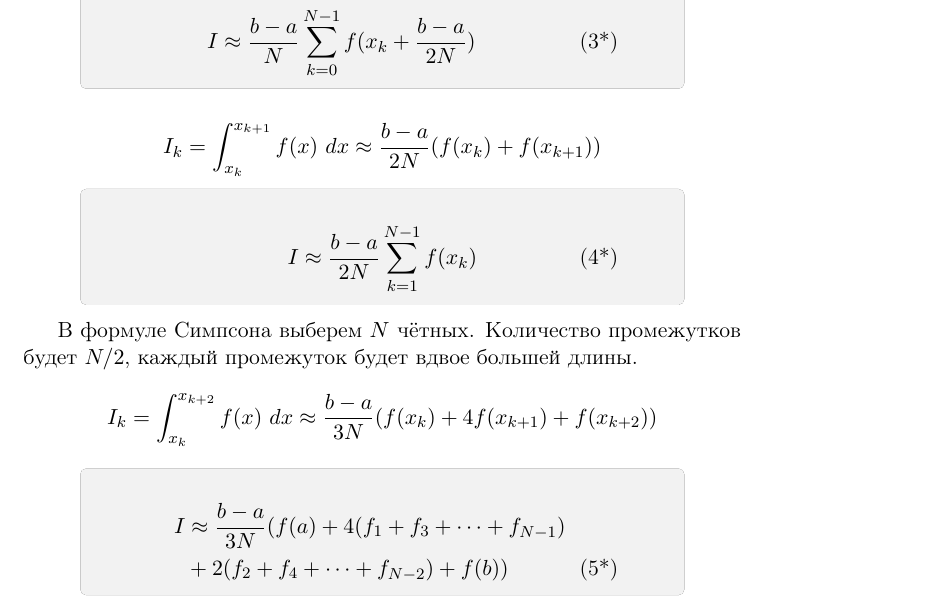
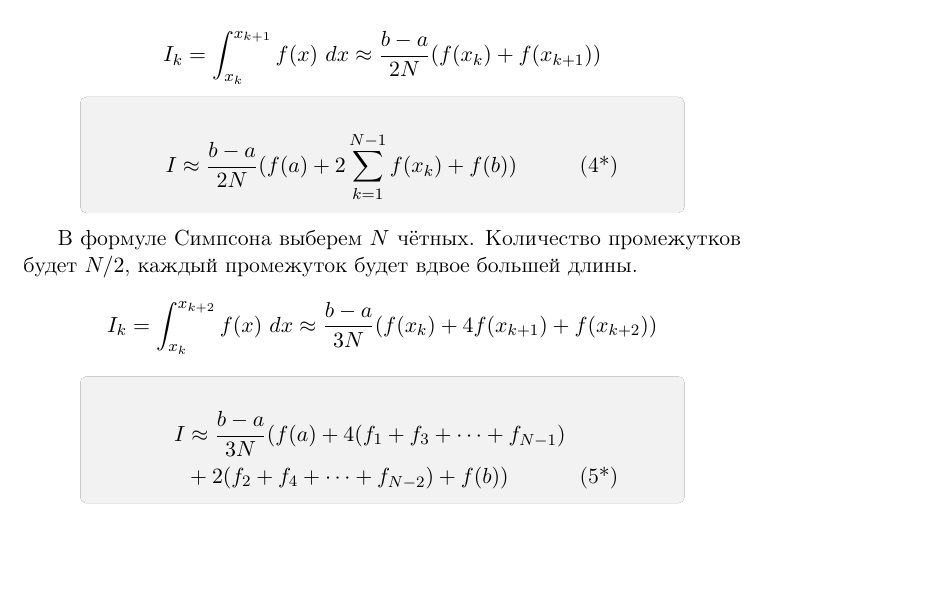
Before and after one commit to vegtamr-ab/computational-maths, a LaTeX document (src/09-quadrature-rules.tex): part of page 5 of 8, cut at the place of the change, the shorter picture padded with empty space. Compiled offline with pdfLaTeX.

Commit message:
Fixed composite trapezoids' qr

```diff
--- a/src/09-quadrature-rules.tex
+++ b/src/09-quadrature-rules.tex
@@ -247,7 +247,7 @@ boxrule=0pt,boxsep=0pt,breakable} % настройки области с изм
 \begin{importantblock}
   \begin{align*}
     \stepcounter{equation}
-    I & \approx \frac{b-a}{2N} \sum_{k=1}^{N-1} f(x_k) \settag{4*}
+    I & \approx \frac{b-a}{2N} (f(a) + 2\sum_{k=1}^{N-1} f(x_k) + f(b)) \settag{4*}
   \end{align*}
 \end{importantblock}
 В формуле Симпсона выберем $N$ чётных. Количество промежутков будет $N/2$, каждый промежуток будет вдвое большей длины.
```
